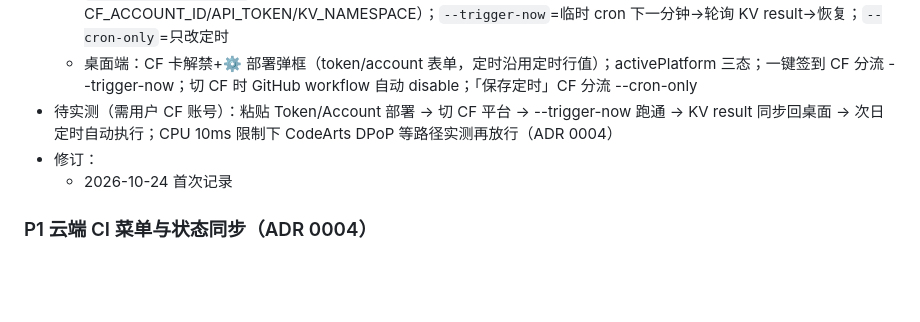
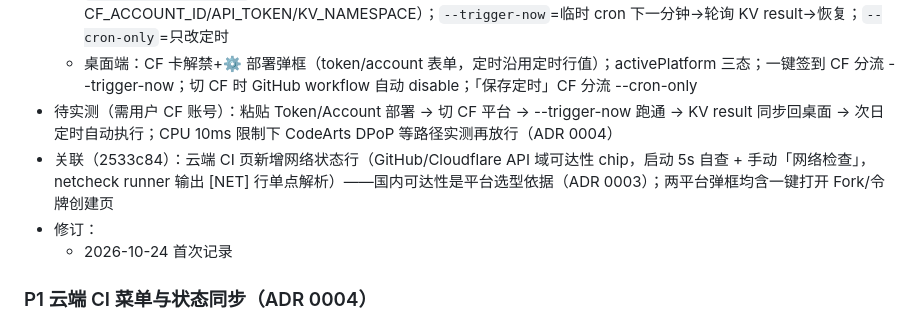
Before and after one commit to clzwqoii/aipunch, a Markdown page: agent-context/handoff.md, the part around the change. GitHub-like rendering; blank space fills up the shorter version.

Commit message:
docs: handoff 补记网络检查与教程便利入口

```diff
--- a/agent-context/handoff.md
+++ b/agent-context/handoff.md
@@ -17,6 +17,7 @@
   - `runners/cf-deploy.ts`：--token/--account（env 兜底）代部署全流程（KV→config→worker→Secrets→.env 回写 CF_ACCOUNT_ID/API_TOKEN/KV_NAMESPACE）；`--trigger-now`=临时 cron 下一分钟→轮询 KV result→恢复；`--cron-only`=只改定时
   - 桌面端：CF 卡解禁+⚙ 部署弹框（token/account 表单，定时沿用定时行值）；activePlatform 三态；一键签到 CF 分流 --trigger-now；切 CF 时 GitHub workflow 自动 disable；「保存定时」CF 分流 --cron-only
 - 待实测（需用户 CF 账号）：粘贴 Token/Account 部署 → 切 CF 平台 → --trigger-now 跑通 → KV result 同步回桌面 → 次日定时自动执行；CPU 10ms 限制下 CodeArts DPoP 等路径实测再放行（ADR 0004）
+- 关联（2533c84）：云端 CI 页新增网络状态行（GitHub/Cloudflare API 域可达性 chip，启动 5s 自查 + 手动「网络检查」，netcheck runner 输出 [NET] 行单点解析）——国内可达性是平台选型依据（ADR 0003）；两平台弹框均含一键打开 Fork/令牌创建页
 - 修订：
   - 2026-10-24 首次记录
 
```
